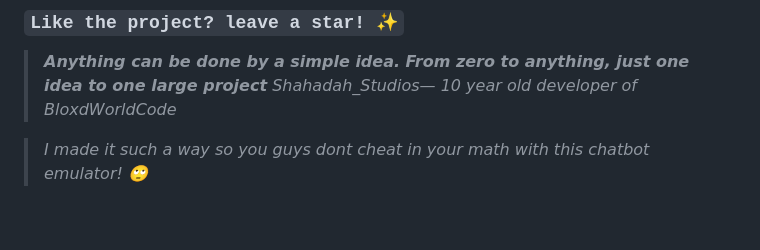
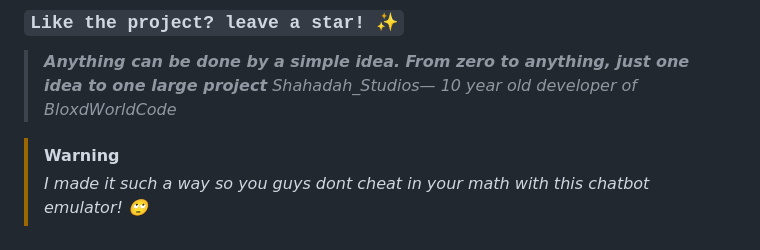
Before and after one commit to Shahadah-studs/ShahadahAI, a Markdown page: README.md, the part around the change. GitHub-like rendering.

Commit message:
Add warning about cheating in math
Added a warning about cheating in math with the chatbot emulator.

```diff
--- a/README.md
+++ b/README.md
@@ -114,5 +114,5 @@ git clone https://github.com/Shahadah-studs/ShahadahAI.git
 > ***Anything can be done by a simple idea. From zero to anything, just one idea to one large project***
 > *Shahadah_Studios— 10 year old developer of BloxdWorldCode*
 
-
+> [!WARNING]
 > *I made it such a way so you guys dont cheat in your math with this chatbot emulator! 🙄*
```
